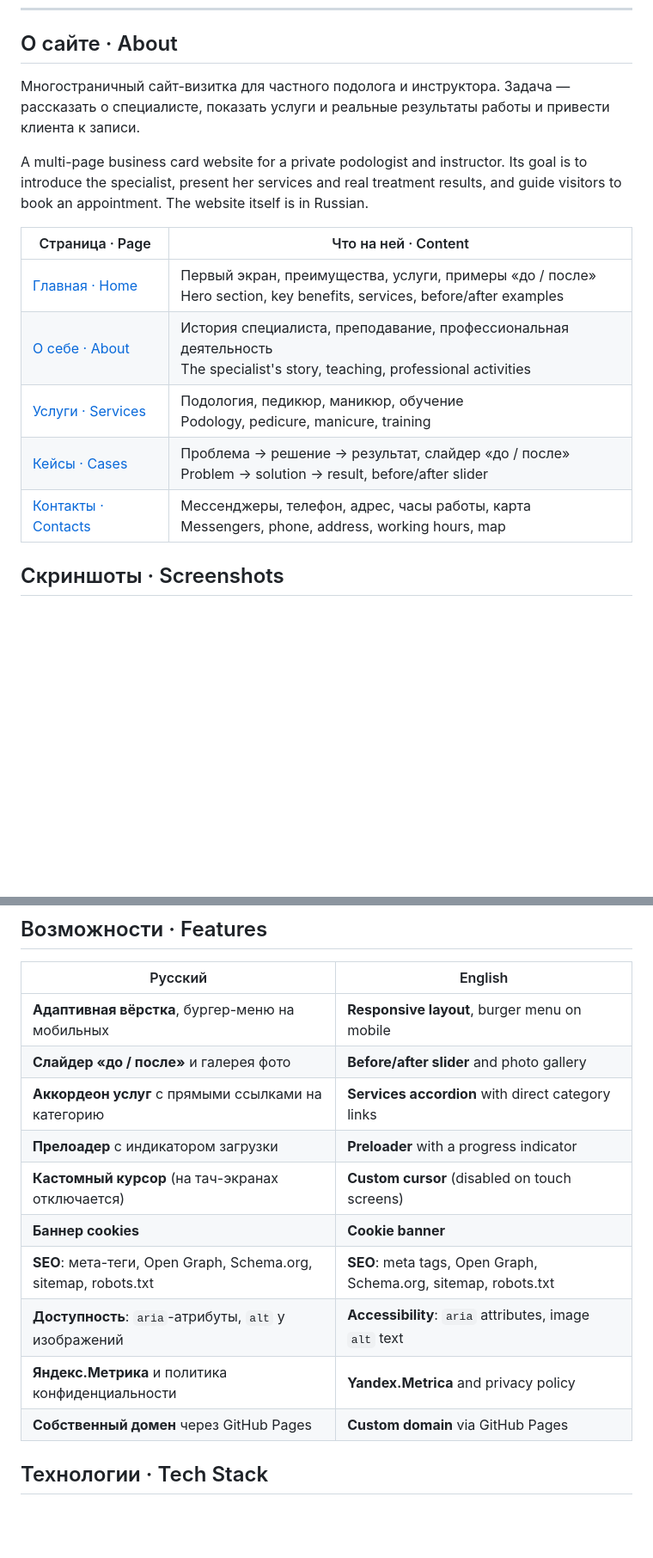
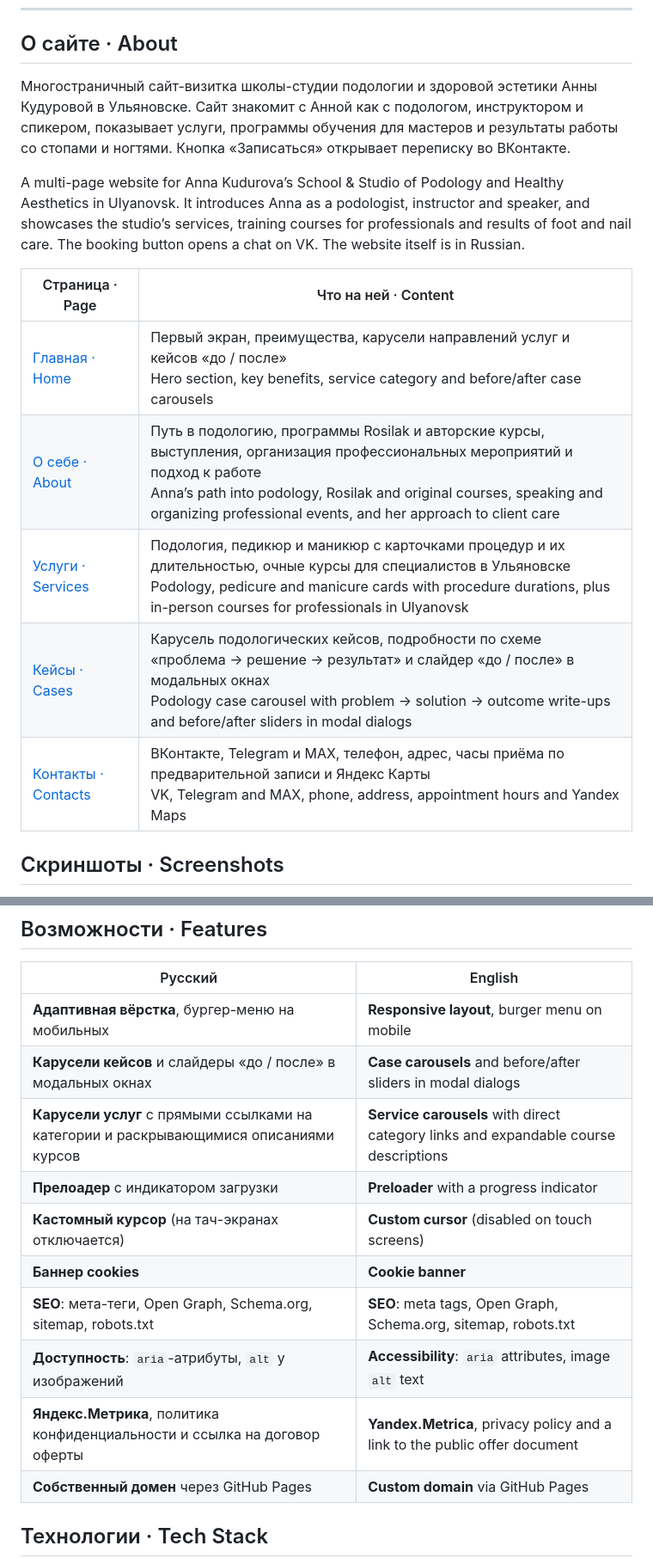
Before and after one commit to KatyMist/-Podolog_Anna_Kudurova, a Markdown page: README.md, 2 parts joined by grey strips. Shown at 86% size. Drawn GitHub-style; blank space fills up the shorter version.

```diff
--- a/README.md
+++ b/README.md
@@ -29,17 +29,17 @@
 
 ## О сайте · About
 
-Многостраничный сайт-визитка для частного подолога и инструктора. Задача — рассказать о специалисте, показать услуги и реальные результаты работы и привести клиента к записи.
+Многостраничный сайт-визитка школы-студии подологии и здоровой эстетики Анны Кудуровой в Ульяновске. Сайт знакомит с Анной как с подологом, инструктором и спикером, показывает услуги, программы обучения для мастеров и результаты работы со стопами и ногтями. Кнопка «Записаться» открывает переписку во ВКонтакте.
 
-A multi-page business card website for a private podologist and instructor. Its goal is to introduce the specialist, present her services and real treatment results, and guide visitors to book an appointment. The website itself is in Russian.
+A multi-page website for Anna Kudurova’s School & Studio of Podology and Healthy Aesthetics in Ulyanovsk. It introduces Anna as a podologist, instructor and speaker, and showcases the studio’s services, training courses for professionals and results of foot and nail care. The booking button opens a chat on VK. The website itself is in Russian.
 
 | Страница · Page | Что на ней · Content |
 |---|---|
-| [Главная · Home](https://annakudurova.ru/) | Первый экран, преимущества, услуги, примеры «до / после»<br>Hero section, key benefits, services, before/after examples |
-| [О себе · About](https://annakudurova.ru/about.html) | История специалиста, преподавание, профессиональная деятельность<br>The specialist's story, teaching, professional activities |
-| [Услуги · Services](https://annakudurova.ru/services.html) | Подология, педикюр, маникюр, обучение<br>Podology, pedicure, manicure, training |
-| [Кейсы · Cases](https://annakudurova.ru/cases.html) | Проблема → решение → результат, слайдер «до / после»<br>Problem → solution → result, before/after slider |
-| [Контакты · Contacts](https://annakudurova.ru/contacts.html) | Мессенджеры, телефон, адрес, часы работы, карта<br>Messengers, phone, address, working hours, map |
+| [Главная · Home](https://annakudurova.ru/) | Первый экран, преимущества, карусели направлений услуг и кейсов «до / после»<br>Hero section, key benefits, service category and before/after case carousels |
+| [О себе · About](https://annakudurova.ru/about.html) | Путь в подологию, программы Rosilak и авторские курсы, выступления, организация профессиональных мероприятий и подход к работе<br>Anna’s path into podology, Rosilak and original courses, speaking and organizing professional events, and her approach to client care |
+| [Услуги · Services](https://annakudurova.ru/services.html) | Подология, педикюр и маникюр с карточками процедур и их длительностью, очные курсы для специалистов в Ульяновске<br>Podology, pedicure and manicure cards with procedure durations, plus in-person courses for professionals in Ulyanovsk |
+| [Кейсы · Cases](https://annakudurova.ru/cases.html) | Карусель подологических кейсов, подробности по схеме «проблема → решение → результат» и слайдер «до / после» в модальных окнах<br>Podology case carousel with problem → solution → outcome write-ups and before/after sliders in modal dialogs |
+| [Контакты · Contacts](https://annakudurova.ru/contacts.html) | ВКонтакте, Telegram и MAX, телефон, адрес, часы приёма по предварительной записи и Яндекс Карты<br>VK, Telegram and MAX, phone, address, appointment hours and Yandex Maps |
 
 ## Скриншоты · Screenshots
 
@@ -85,14 +85,14 @@ A multi-page business card website for a private podologist and instructor. Its
 | Русский | English |
 |---|---|
 | **Адаптивная вёрстка**, бургер-меню на мобильных | **Responsive layout**, burger menu on mobile |
-| **Слайдер «до / после»** и галерея фото | **Before/after slider** and photo gallery |
-| **Аккордеон услуг** с прямыми ссылками на категорию | **Services accordion** with direct category links |
+| **Карусели кейсов** и слайдеры «до / после» в модальных окнах | **Case carousels** and before/after sliders in modal dialogs |
+| **Карусели услуг** с прямыми ссылками на категории и раскрывающимися описаниями курсов | **Service carousels** with direct category links and expandable course descriptions |
 | **Прелоадер** с индикатором загрузки | **Preloader** with a progress indicator |
 | **Кастомный курсор** (на тач-экранах отключается) | **Custom cursor** (disabled on touch screens) |
 | **Баннер cookies** | **Cookie banner** |
 | **SEO**: мета-теги, Open Graph, Schema.org, sitemap, robots.txt | **SEO**: meta tags, Open Graph, Schema.org, sitemap, robots.txt |
 | **Доступность**: `aria`-атрибуты, `alt` у изображений | **Accessibility**: `aria` attributes, image `alt` text |
-| **Яндекс.Метрика** и политика конфиденциальности | **Yandex.Metrica** and privacy policy |
+| **Яндекс.Метрика**, политика конфиденциальности и ссылка на договор оферты | **Yandex.Metrica**, privacy policy and a link to the public offer document |
 | **Собственный домен** через GitHub Pages | **Custom domain** via GitHub Pages |
 
 ## Технологии · Tech Stack
```
Also changed, not shown: other parts of README.md (+1 -0 lines).
